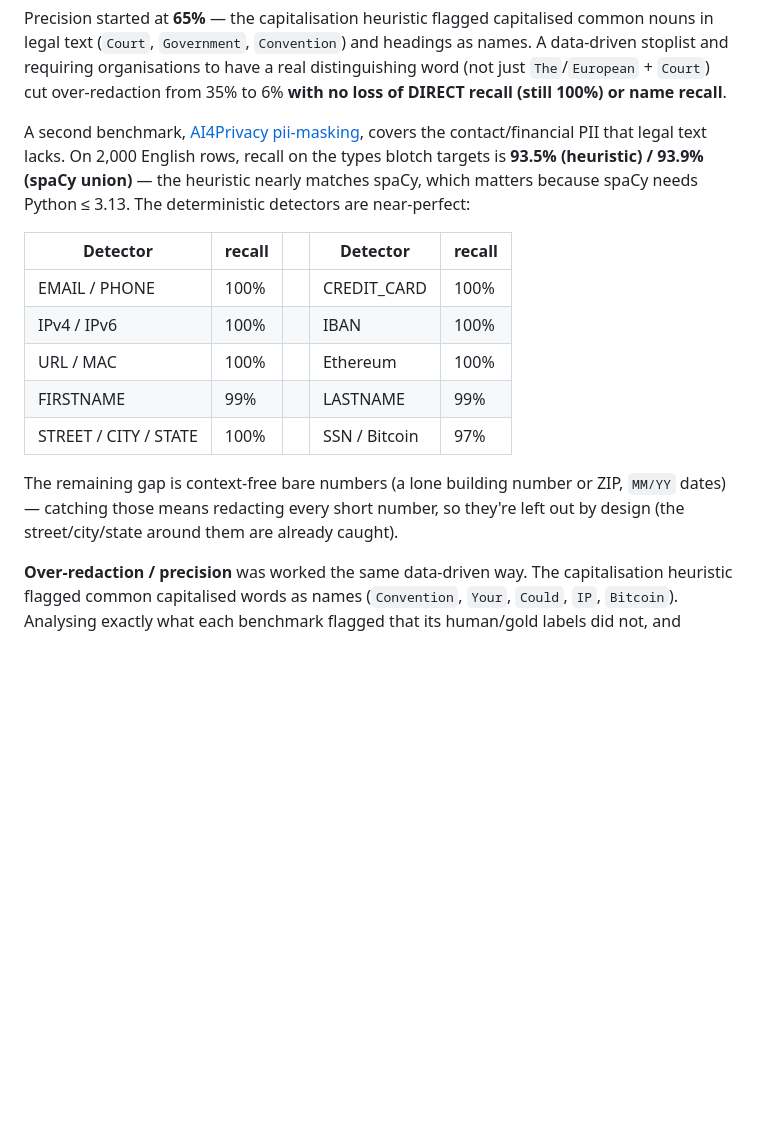
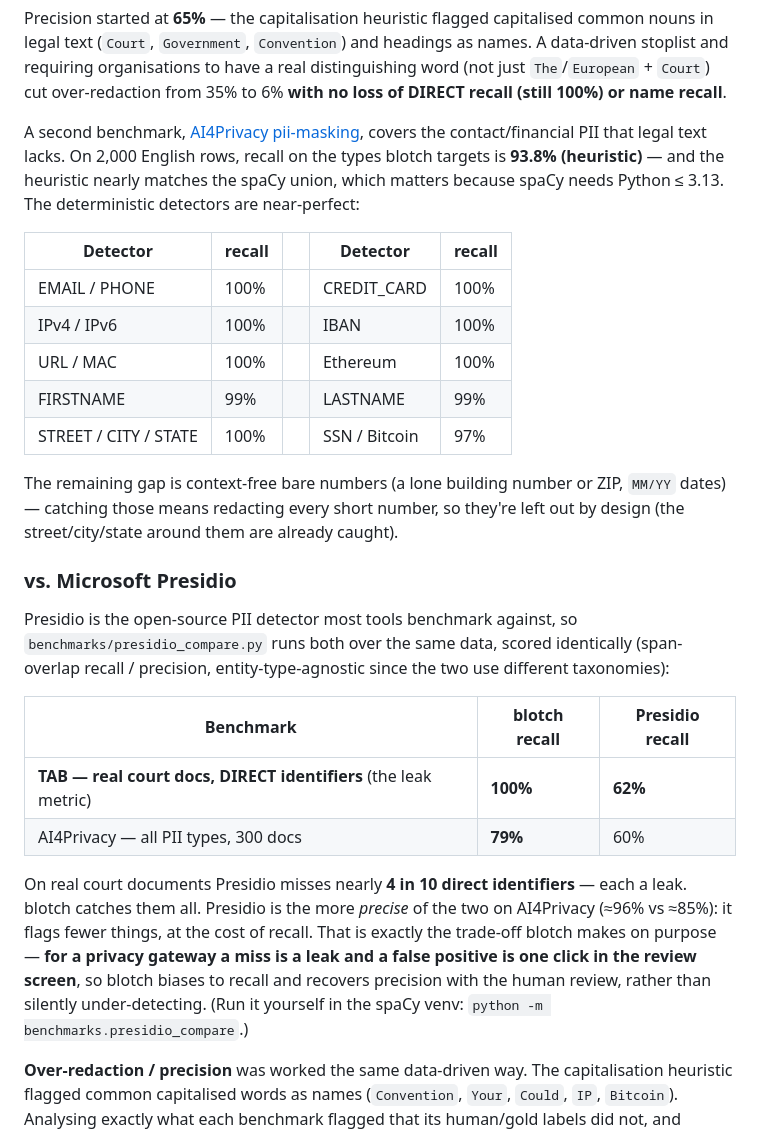
Before and after one commit to bwulbasor/blotch, a Markdown page: README.md, the part around the change. Drawn GitHub-style; blank space fills up the shorter version.

Commit message:
README: publish blotch vs Presidio head-to-head
On the same TAB + AI4Privacy data, blotch catches 100% of DIRECT identifiers
on real court docs vs Presidio's 62%, and 79% vs 60% of all PII types on
AI4Privacy; Presidio is more precise (~96% vs ~85%). Documents the recall-vs-
precision trade-off blotch makes on purpose (a miss is a leak; a false
positive is one review click). Refreshed the AI4Privacy recall figure to 93.8%.

Co-Authored-By: Claude Opus 4.8 <noreply@anthropic.com>

```diff
--- a/README.md
+++ b/README.md
@@ -286,9 +286,9 @@ distinguishing word (not just `The`/`European` + `Court`) cut over-redaction fro
 
 A second benchmark, [AI4Privacy pii-masking](https://huggingface.co/datasets/ai4privacy/pii-masking-200k),
 covers the contact/financial PII that legal text lacks. On 2,000 English rows,
-recall on the types blotch targets is **93.5% (heuristic) / 93.9% (spaCy
-union)** — the heuristic nearly matches spaCy, which matters because spaCy needs
-Python ≤ 3.13. The deterministic detectors are near-perfect:
+recall on the types blotch targets is **93.8% (heuristic)** — and the heuristic
+nearly matches the spaCy union, which matters because spaCy needs Python ≤ 3.13.
+The deterministic detectors are near-perfect:
 
 | Detector | recall | | Detector | recall |
 |---|---|---|---|---|
@@ -301,6 +301,27 @@ Python ≤ 3.13. The deterministic detectors are near-perfect:
 The remaining gap is context-free bare numbers (a lone building number or ZIP,
 `MM/YY` dates) — catching those means redacting every short number, so they're
 left out by design (the street/city/state around them are already caught).
+
+### vs. Microsoft Presidio
+
+Presidio is the open-source PII detector most tools benchmark against, so
+`benchmarks/presidio_compare.py` runs both over the same data, scored
+identically (span-overlap recall / precision, entity-type-agnostic since the two
+use different taxonomies):
+
+| Benchmark | blotch recall | Presidio recall |
+|---|---|---|
+| **TAB — real court docs, DIRECT identifiers** (the leak metric) | **100%** | **62%** |
+| AI4Privacy — all PII types, 300 docs | **79%** | 60% |
+
+On real court documents Presidio misses nearly **4 in 10 direct identifiers** —
+each a leak. blotch catches them all. Presidio is the more *precise* of the two
+on AI4Privacy (≈96% vs ≈85%): it flags fewer things, at the cost of recall. That
+is exactly the trade-off blotch makes on purpose — **for a privacy gateway a
+miss is a leak and a false positive is one click in the review screen**, so
+blotch biases to recall and recovers precision with the human review, rather
+than silently under-detecting. (Run it yourself in the spaCy venv:
+`python -m benchmarks.presidio_compare`.)
 
 **Over-redaction / precision** was worked the same data-driven way. The
 capitalisation heuristic flagged common capitalised words as names
```
